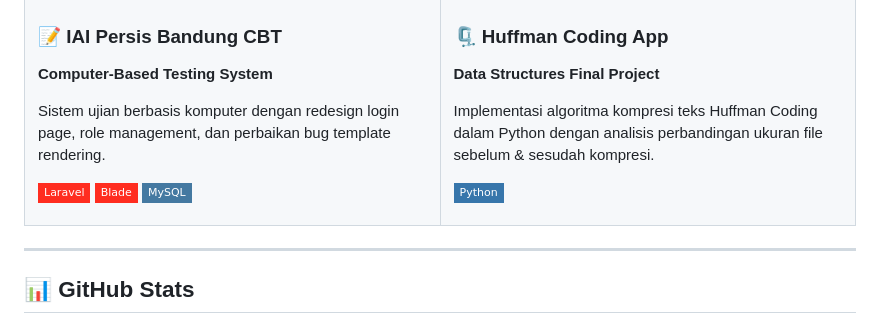
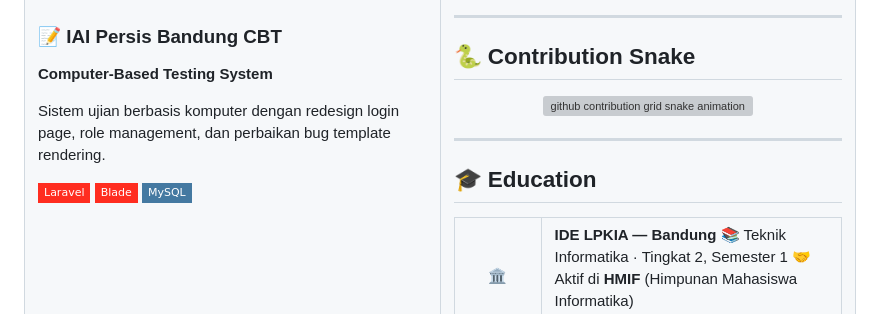
Before and after one commit to zysrnh/zysrnh, a Markdown page: README.md, the part around the change. Rendered like a GitHub page; badges without logos; grey boxes are pictures that could not be loaded.

```diff
--- a/README.md
+++ b/README.md
@@ -124,16 +124,6 @@ Sistem ujian berbasis komputer dengan redesign login page, role management, dan
 </td>
 <td width="50%">
 
-### 🗜️ Huffman Coding App
-**Data Structures Final Project**
-
-Implementasi algoritma kompresi teks Huffman Coding dalam Python dengan analisis perbandingan ukuran file sebelum & sesudah kompresi.
-
-![Python](https://img.shields.io/badge/-Python-3776AB?style=flat-square&logo=python&logoColor=white)
-
-</td>
-</tr>
-</table>
 
 ---
 
```
